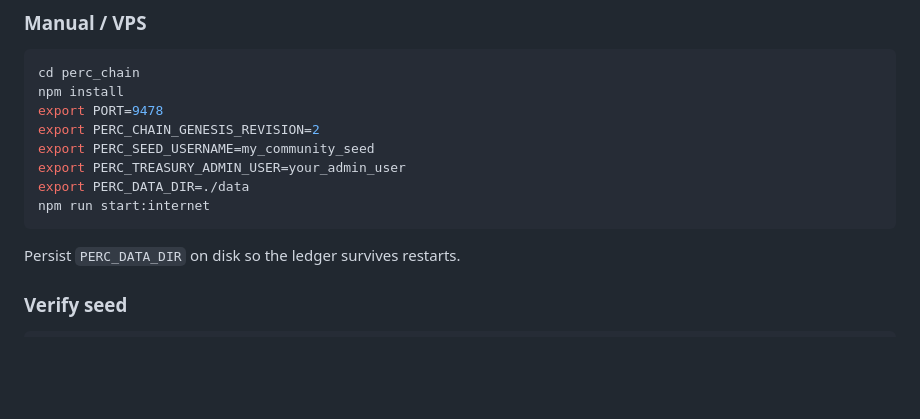
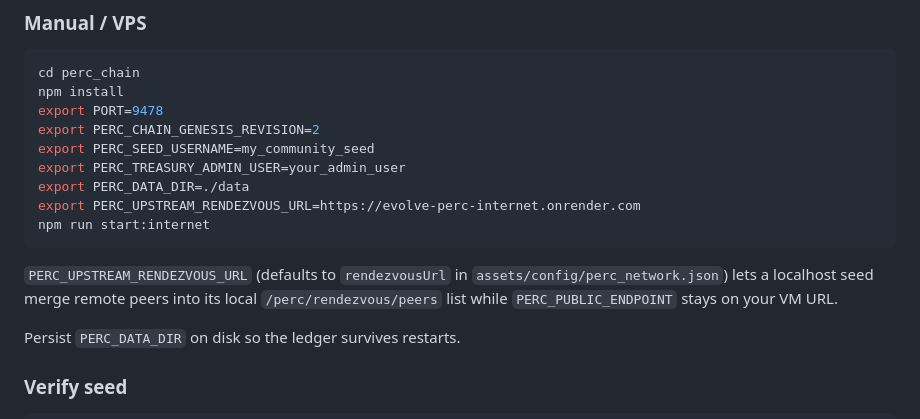
Before and after one commit to rgsneddon/perccent-wallet, a Markdown page: README.md, the part around the change. GitHub-like rendering; blank space fills up the shorter version.

Commit message:
Document PERC_UPSTREAM_RENDEZVOUS_URL for self-hosted seeds

````diff
--- a/README.md
+++ b/README.md
@@ -81,8 +81,11 @@ export PERC_CHAIN_GENESIS_REVISION=2
 export PERC_SEED_USERNAME=my_community_seed
 export PERC_TREASURY_ADMIN_USER=your_admin_user
 export PERC_DATA_DIR=./data
+export PERC_UPSTREAM_RENDEZVOUS_URL=https://evolve-perc-internet.onrender.com
 npm run start:internet
 ```
+
+`PERC_UPSTREAM_RENDEZVOUS_URL` (defaults to `rendezvousUrl` in `assets/config/perc_network.json`) lets a localhost seed merge remote peers into its local `/perc/rendezvous/peers` list while `PERC_PUBLIC_ENDPOINT` stays on your VM URL.
 
 Persist `PERC_DATA_DIR` on disk so the ledger survives restarts.
 
````
